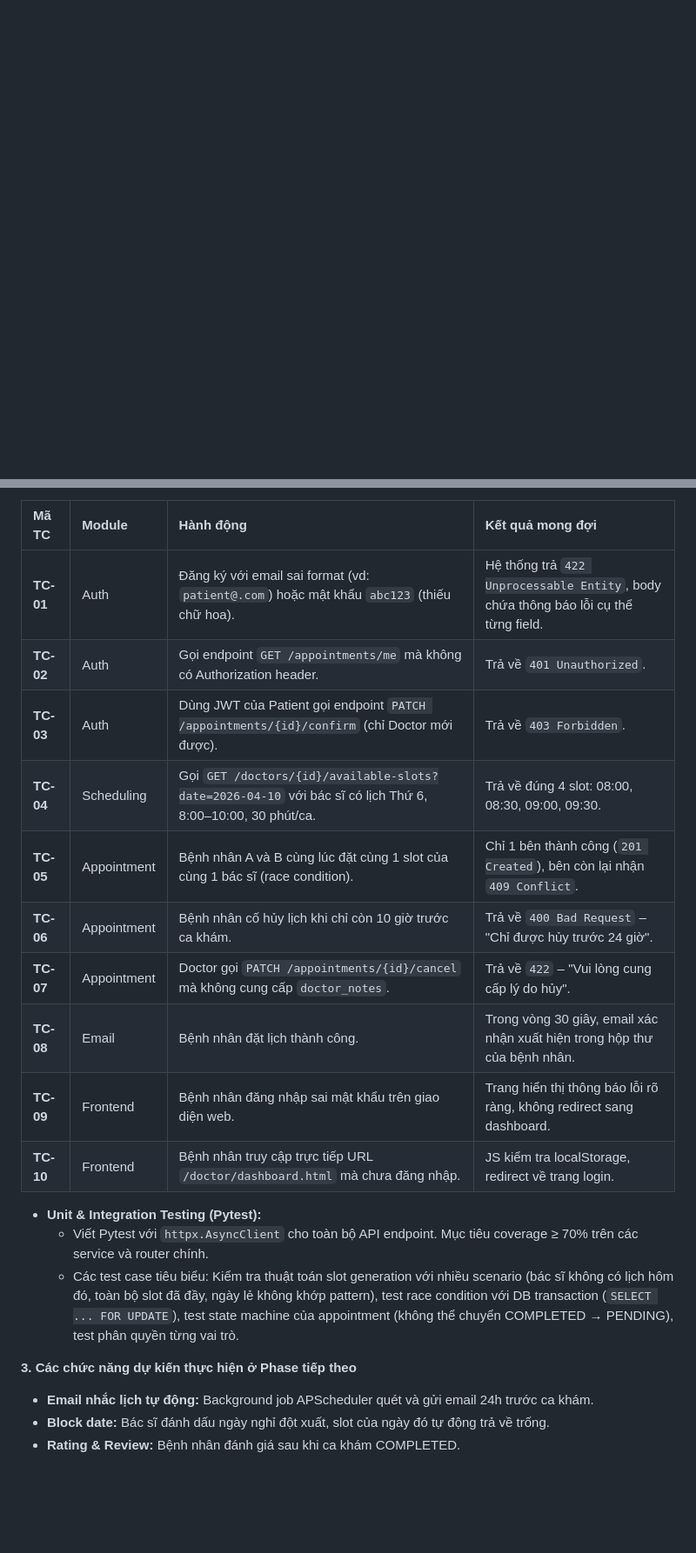
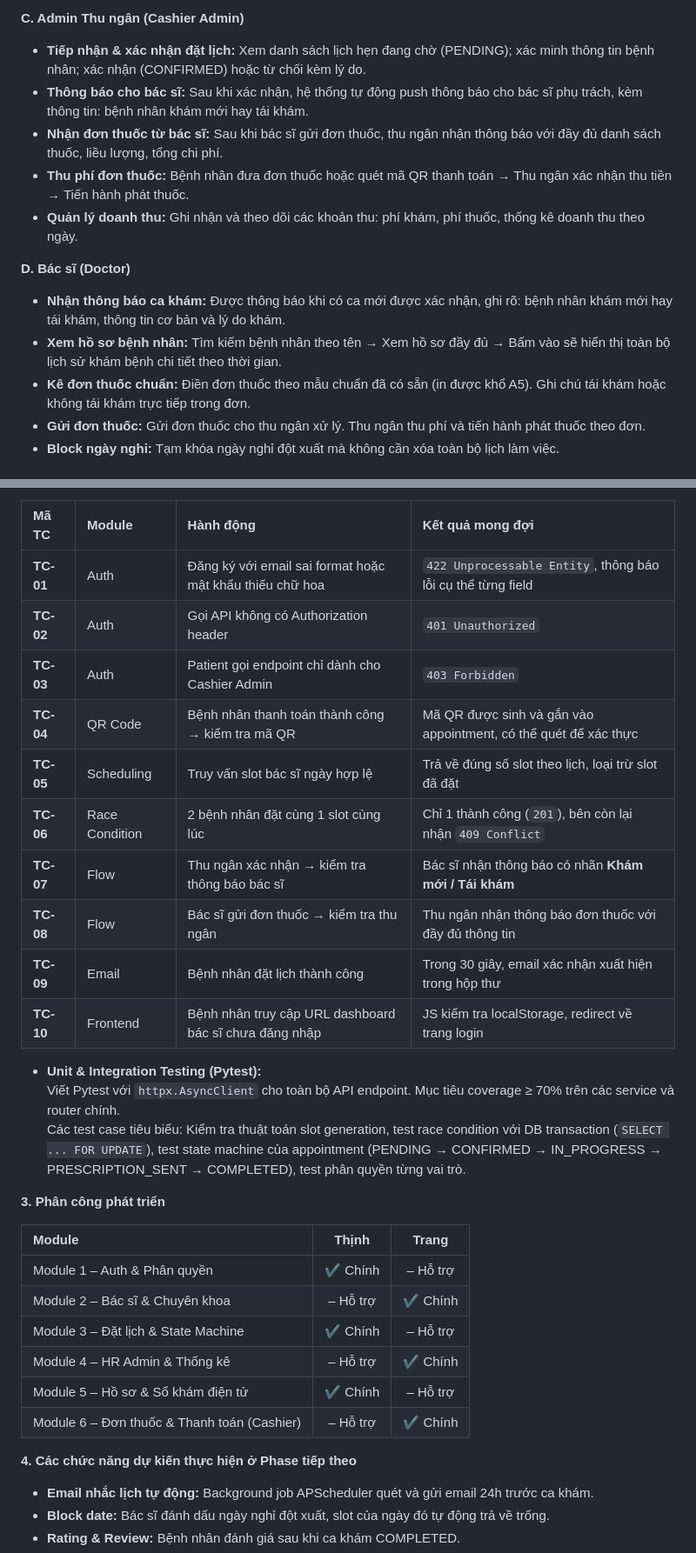
Before and after one commit to TruongTheHaiThinh/MedBook-Online-Medical-Appointment-Booking-System, a Markdown page: TruongTheHaiThinh_project-proposal.md, 2 parts joined by grey strips. Shown at 87% size. Drawn GitHub-style; blank space fills up the shorter version.

```diff
--- a/TruongTheHaiThinh_project-proposal.md
+++ b/TruongTheHaiThinh_project-proposal.md
@@ -62,0 +90,14 @@ Hệ thống được thiết kế xoay quanh 3 vai trò người dùng với lu
+**C. Admin Thu ngân (Cashier Admin)**
+- **Tiếp nhận & xác nhận đặt lịch:** Xem danh sách lịch hẹn đang chờ (PENDING); xác minh thông tin bệnh nhân; xác nhận (CONFIRMED) hoặc từ chối kèm lý do.
+- **Thông báo cho bác sĩ:** Sau khi xác nhận, hệ thống tự động push thông báo cho bác sĩ phụ trách, kèm thông tin: bệnh nhân khám mới hay tái khám.
+- **Nhận đơn thuốc từ bác sĩ:** Sau khi bác sĩ gửi đơn thuốc, thu ngân nhận thông báo với đầy đủ danh sách thuốc, liều lượng, tổng chi phí.
+- **Thu phí đơn thuốc:** Bệnh nhân đưa đơn thuốc hoặc quét mã QR thanh toán → Thu ngân xác nhận thu tiền → Tiến hành phát thuốc.
+- **Quản lý doanh thu:** Ghi nhận và theo dõi các khoản thu: phí khám, phí thuốc, thống kê doanh thu theo ngày.
+
+**D. Bác sĩ (Doctor)**
+- **Nhận thông báo ca khám:** Được thông báo khi có ca mới được xác nhận, ghi rõ: bệnh nhân khám mới hay tái khám, thông tin cơ bản và lý do khám.
+- **Xem hồ sơ bệnh nhân:** Tìm kiếm bệnh nhân theo tên → Xem hồ sơ đầy đủ → Bấm vào sẽ hiển thị toàn bộ lịch sử khám bệnh chi tiết theo thời gian.
+- **Kê đơn thuốc chuẩn:** Điền đơn thuốc theo mẫu chuẩn đã có sẵn (in được khổ A5). Ghi chú tái khám hoặc không tái khám trực tiếp trong đơn.
+- **Gửi đơn thuốc:** Gửi đơn thuốc cho thu ngân xử lý. Thu ngân thu phí và tiến hành phát thuốc theo đơn.
+- **Block ngày nghỉ:** Tạm khóa ngày nghỉ đột xuất mà không cần xóa toàn bộ lịch làm việc.
+
@@ -405,22 +529,33 @@ Quá trình kiểm thử tập trung vào tính nhất quán dữ liệu, ràng
 
 | Mã TC | Module | Hành động | Kết quả mong đợi |
 | :--- | :--- | :--- | :--- |
-| **TC-01** | Auth | Đăng ký với email sai format (vd: `patient@.com`) hoặc mật khẩu `abc123` (thiếu chữ hoa). | Hệ thống trả `422 Unprocessable Entity`, body chứa thông báo lỗi cụ thể từng field. |
-| **TC-02** | Auth | Gọi endpoint `GET /appointments/me` mà không có Authorization header. | Trả về `401 Unauthorized`. |
-| **TC-03** | Auth | Dùng JWT của Patient gọi endpoint `PATCH /appointments/{id}/confirm` (chỉ Doctor mới được). | Trả về `403 Forbidden`. |
-| **TC-04** | Scheduling | Gọi `GET /doctors/{id}/available-slots?date=2026-04-10` với bác sĩ có lịch Thứ 6, 8:00–10:00, 30 phút/ca. | Trả về đúng 4 slot: 08:00, 08:30, 09:00, 09:30. |
-| **TC-05** | Appointment | Bệnh nhân A và B cùng lúc đặt cùng 1 slot của cùng 1 bác sĩ (race condition). | Chỉ 1 bên thành công (`201 Created`), bên còn lại nhận `409 Conflict`. |
-| **TC-06** | Appointment | Bệnh nhân cố hủy lịch khi chỉ còn 10 giờ trước ca khám. | Trả về `400 Bad Request` – "Chỉ được hủy trước 24 giờ". |
-| **TC-07** | Appointment | Doctor gọi `PATCH /appointments/{id}/cancel` mà không cung cấp `doctor_notes`. | Trả về `422` – "Vui lòng cung cấp lý do hủy". |
-| **TC-08** | Email | Bệnh nhân đặt lịch thành công. | Trong vòng 30 giây, email xác nhận xuất hiện trong hộp thư của bệnh nhân. |
-| **TC-09** | Frontend | Bệnh nhân đăng nhập sai mật khẩu trên giao diện web. | Trang hiển thị thông báo lỗi rõ ràng, không redirect sang dashboard. |
-| **TC-10** | Frontend | Bệnh nhân truy cập trực tiếp URL `/doctor/dashboard.html` mà chưa đăng nhập. | JS kiểm tra localStorage, redirect về trang login. |
+| **TC-01** | Auth | Đăng ký với email sai format hoặc mật khẩu thiếu chữ hoa | `422 Unprocessable Entity`, thông báo lỗi cụ thể từng field |
+| **TC-02** | Auth | Gọi API không có Authorization header | `401 Unauthorized` |
+| **TC-03** | Auth | Patient gọi endpoint chỉ dành cho Cashier Admin | `403 Forbidden` |
+| **TC-04** | QR Code | Bệnh nhân thanh toán thành công → kiểm tra mã QR | Mã QR được sinh và gắn vào appointment, có thể quét để xác thực |
+| **TC-05** | Scheduling | Truy vấn slot bác sĩ ngày hợp lệ | Trả về đúng số slot theo lịch, loại trừ slot đã đặt |
+| **TC-06** | Race Condition | 2 bệnh nhân đặt cùng 1 slot cùng lúc | Chỉ 1 thành công (`201`), bên còn lại nhận `409 Conflict` |
+| **TC-07** | Flow | Thu ngân xác nhận → kiểm tra thông báo bác sĩ | Bác sĩ nhận thông báo có nhãn **Khám mới / Tái khám** |
+| **TC-08** | Flow | Bác sĩ gửi đơn thuốc → kiểm tra thu ngân | Thu ngân nhận thông báo đơn thuốc với đầy đủ thông tin |
+| **TC-09** | Email | Bệnh nhân đặt lịch thành công | Trong 30 giây, email xác nhận xuất hiện trong hộp thư |
+| **TC-10** | Frontend | Bệnh nhân truy cập URL dashboard bác sĩ chưa đăng nhập | JS kiểm tra localStorage, redirect về trang login |
 
 - **Unit & Integration Testing (Pytest):**
-  - Viết Pytest với `httpx.AsyncClient` cho toàn bộ API endpoint. Mục tiêu coverage ≥ 70% trên các service và router chính.
-  - Các test case tiêu biểu: Kiểm tra thuật toán slot generation với nhiều scenario (bác sĩ không có lịch hôm đó, toàn bộ slot đã đầy, ngày lẻ không khớp pattern), test race condition với DB transaction (`SELECT ... FOR UPDATE`), test state machine của appointment (không thể chuyển COMPLETED → PENDING), test phân quyền từng vai trò.
+  Viết Pytest với `httpx.AsyncClient` cho toàn bộ API endpoint. Mục tiêu coverage ≥ 70% trên các service và router chính.
+  Các test case tiêu biểu: Kiểm tra thuật toán slot generation, test race condition với DB transaction (`SELECT ... FOR UPDATE`), test state machine của appointment (PENDING → CONFIRMED → IN_PROGRESS → PRESCRIPTION_SENT → COMPLETED), test phân quyền từng vai trò.
 
-**3. Các chức năng dự kiến thực hiện ở Phase tiếp theo**
+**3. Phân công phát triển**
+
+| **Module** | **Thịnh** | **Trang** |
+| :--- | :---: | :---: |
+| Module 1 – Auth & Phân quyền | ✔ Chính | – Hỗ trợ |
+| Module 2 – Bác sĩ & Chuyên khoa | – Hỗ trợ | ✔ Chính |
+| Module 3 – Đặt lịch & State Machine | ✔ Chính | – Hỗ trợ |
+| Module 4 – HR Admin & Thống kê | – Hỗ trợ | ✔ Chính |
+| Module 5 – Hồ sơ & Sổ khám điện tử | ✔ Chính | – Hỗ trợ |
+| Module 6 – Đơn thuốc & Thanh toán (Cashier) | – Hỗ trợ | ✔ Chính |
+
+**4. Các chức năng dự kiến thực hiện ở Phase tiếp theo**
 - **Email nhắc lịch tự động:** Background job APScheduler quét và gửi email 24h trước ca khám.
 - **Block date:** Bác sĩ đánh dấu ngày nghỉ đột xuất, slot của ngày đó tự động trả về trống.
 - **Rating & Review:** Bệnh nhân đánh giá sau khi ca khám COMPLETED.
```
Also changed, not shown: other parts of TruongTheHaiThinh_project-proposal.md (+242 -130 lines).
